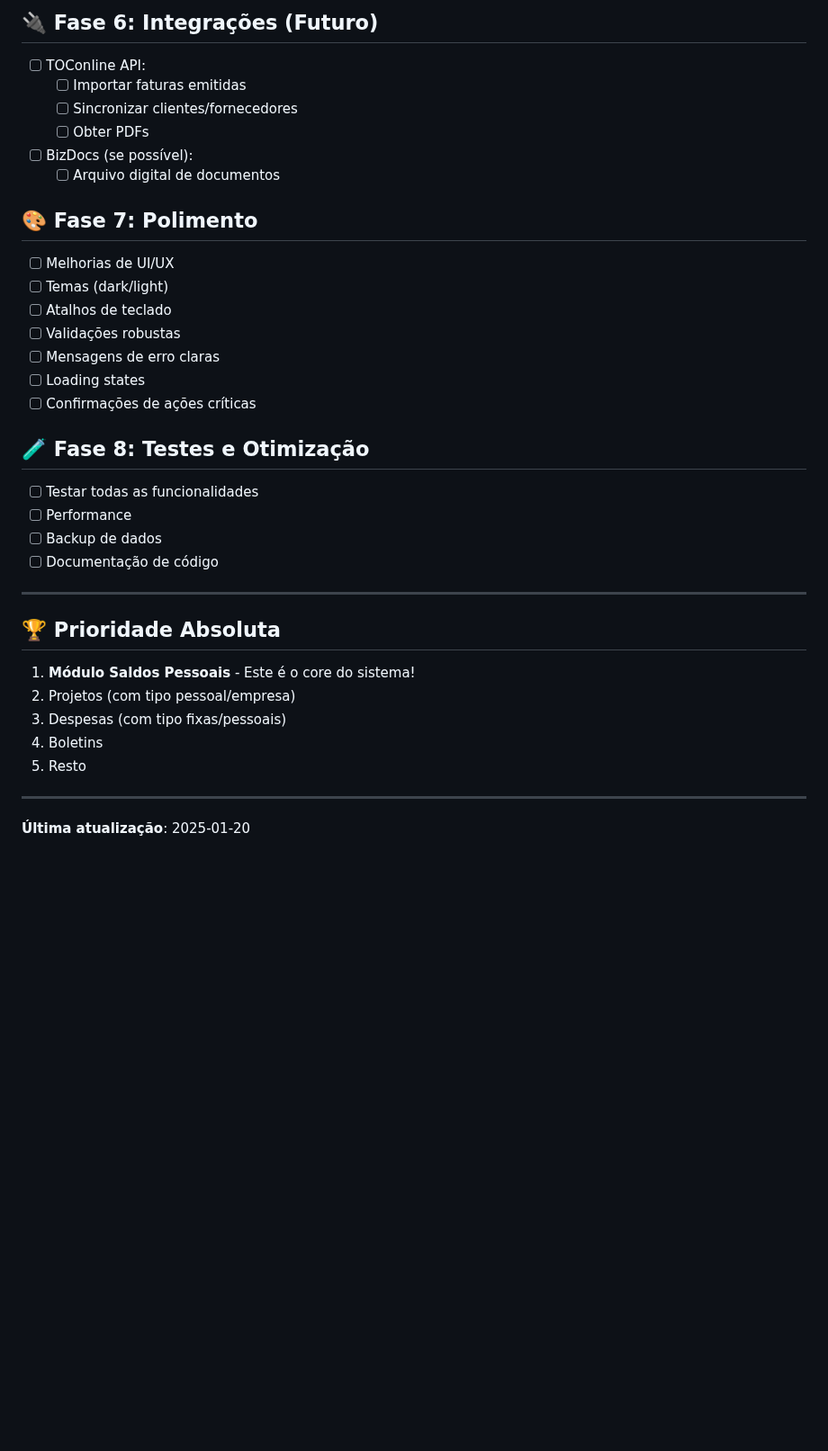
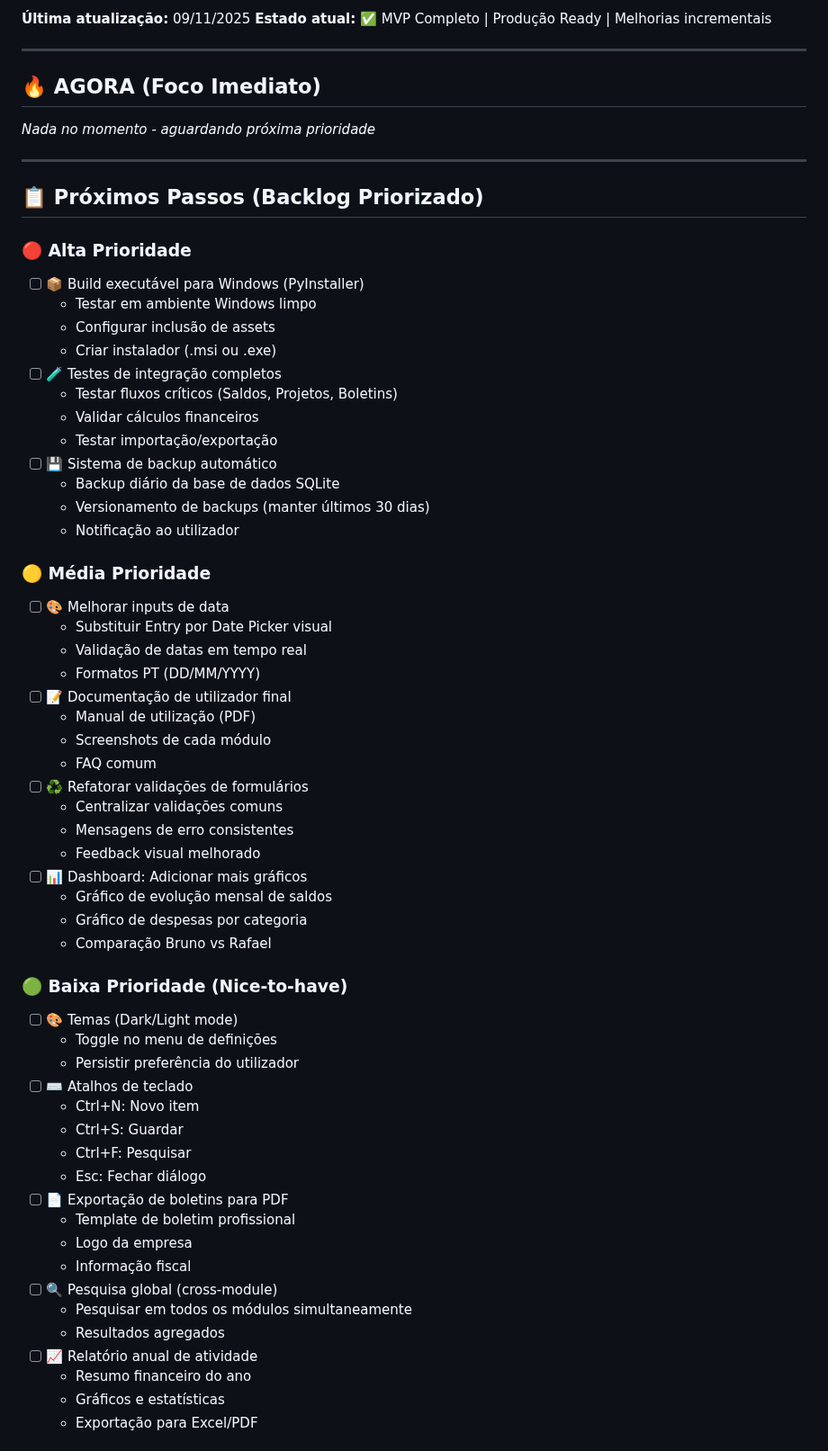
Before and after one commit to brun04maral/agora-contabilidade, a Markdown page: memory/TODO.md, the part around one of its changes. Shown at 90% size. Drawn GitHub-style; blank space fills up the shorter version.

```diff
--- a/memory/TODO.md
+++ b/memory/TODO.md
@@ -110,35 +3,71 @@
-## 🔌 Fase 6: Integrações (Futuro)
-- [ ] TOConline API:
-  - [ ] Importar faturas emitidas
-  - [ ] Sincronizar clientes/fornecedores
-  - [ ] Obter PDFs
-- [ ] BizDocs (se possível):
-  - [ ] Arquivo digital de documentos
-
-## 🎨 Fase 7: Polimento
-- [ ] Melhorias de UI/UX
-- [ ] Temas (dark/light)
-- [ ] Atalhos de teclado
-- [ ] Validações robustas
-- [ ] Mensagens de erro claras
-- [ ] Loading states
-- [ ] Confirmações de ações críticas
-
-## 🧪 Fase 8: Testes e Otimização
-- [ ] Testar todas as funcionalidades
-- [ ] Performance
-- [ ] Backup de dados
-- [ ] Documentação de código
+**Última atualização:** 09/11/2025
+**Estado atual:** ✅ MVP Completo | Produção Ready | Melhorias incrementais
 
 ---
 
-## 🏆 Prioridade Absoluta
-1. **Módulo Saldos Pessoais** - Este é o core do sistema!
-2. Projetos (com tipo pessoal/empresa)
-3. Despesas (com tipo fixas/pessoais)
-4. Boletins
-5. Resto
+## 🔥 AGORA (Foco Imediato)
+
+<!-- Máximo 3 tarefas. Apenas o que está a ser trabalhado AGORA -->
+
+*Nada no momento - aguardando próxima prioridade*
 
 ---
 
-**Última atualização**: 2025-01-20
+## 📋 Próximos Passos (Backlog Priorizado)
+
+### 🔴 Alta Prioridade
+
+- [ ] 📦 Build executável para Windows (PyInstaller)
+  - Testar em ambiente Windows limpo
+  - Configurar inclusão de assets
+  - Criar instalador (.msi ou .exe)
+- [ ] 🧪 Testes de integração completos
+  - Testar fluxos críticos (Saldos, Projetos, Boletins)
+  - Validar cálculos financeiros
+  - Testar importação/exportação
+- [ ] 💾 Sistema de backup automático
+  - Backup diário da base de dados SQLite
+  - Versionamento de backups (manter últimos 30 dias)
+  - Notificação ao utilizador
+
+### 🟡 Média Prioridade
+
+- [ ] 🎨 Melhorar inputs de data
+  - Substituir Entry por Date Picker visual
+  - Validação de datas em tempo real
+  - Formatos PT (DD/MM/YYYY)
+- [ ] 📝 Documentação de utilizador final
+  - Manual de utilização (PDF)
+  - Screenshots de cada módulo
+  - FAQ comum
+- [ ] ♻️ Refatorar validações de formulários
+  - Centralizar validações comuns
+  - Mensagens de erro consistentes
+  - Feedback visual melhorado
+- [ ] 📊 Dashboard: Adicionar mais gráficos
+  - Gráfico de evolução mensal de saldos
+  - Gráfico de despesas por categoria
+  - Comparação Bruno vs Rafael
+
+### 🟢 Baixa Prioridade (Nice-to-have)
+
+- [ ] 🎨 Temas (Dark/Light mode)
+  - Toggle no menu de definições
+  - Persistir preferência do utilizador
+- [ ] ⌨️ Atalhos de teclado
+  - Ctrl+N: Novo item
+  - Ctrl+S: Guardar
+  - Ctrl+F: Pesquisar
+  - Esc: Fechar diálogo
+- [ ] 📄 Exportação de boletins para PDF
+  - Template de boletim profissional
+  - Logo da empresa
+  - Informação fiscal
+- [ ] 🔍 Pesquisa global (cross-module)
+  - Pesquisar em todos os módulos simultaneamente
+  - Resultados agregados
+- [ ] 📈 Relatório anual de atividade
+  - Resumo financeiro do ano
+  - Gráficos e estatísticas
+  - Exportação para Excel/PDF
+
```
Also changed, not shown: other parts of memory/TODO.md (+147 -107 lines), memory/CURRENT_STATE.md (+18 -1 lines).
